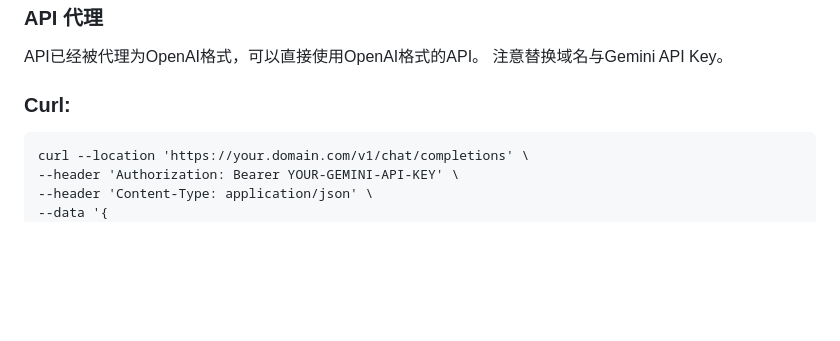
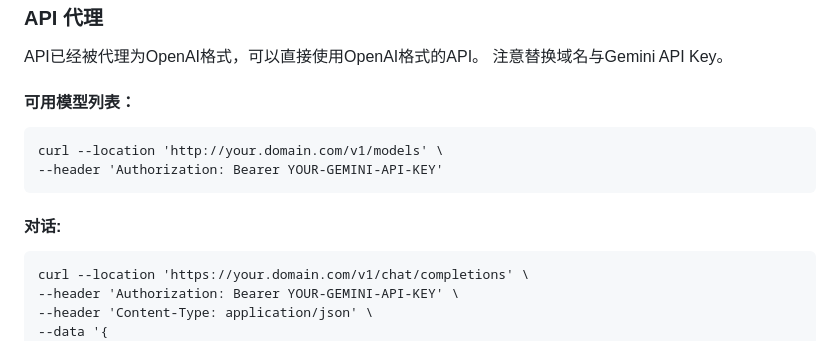
Before and after one commit to zzzmhcn/gemini-playground, a Markdown page: README.MD, the part around the change. Rendered like a GitHub page; blank space fills up the shorter version.

````diff
--- a/README.MD
+++ b/README.MD
@@ -77,7 +77,13 @@ Mac/Linux 安装Deno:
 API已经被代理为OpenAI格式，可以直接使用OpenAI格式的API。
 注意替换域名与Gemini API Key。
 
-### Curl:
+#### 可用模型列表：
+```
+curl --location 'http://your.domain.com/v1/models' \
+--header 'Authorization: Bearer YOUR-GEMINI-API-KEY'
+```
+
+#### 对话:
 ```
 curl --location 'https://your.domain.com/v1/chat/completions' \
 --header 'Authorization: Bearer YOUR-GEMINI-API-KEY' \
````
Also changed, not shown: README_EN.MD (+8 -0 lines).
